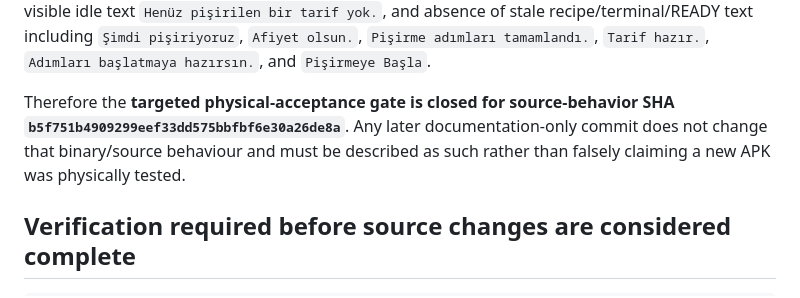
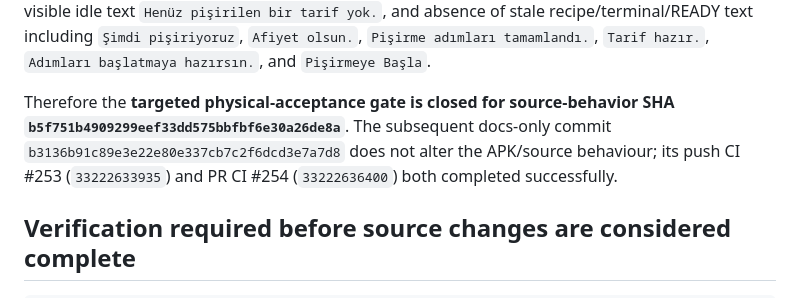
Before and after one commit to chaglaruk/AgenticKitchen, a Markdown page: docs/IMPLEMENTATION_PLAN.md, the part around the change. Rendered like a GitHub page.

Commit message:
docs: record final acceptance ci

```diff
--- a/docs/IMPLEMENTATION_PLAN.md
+++ b/docs/IMPLEMENTATION_PLAN.md
@@ -69,7 +69,7 @@ The `1c0cb4dc440d1702c0ff986547933ad96b5c9aff` package independently established
 
 The defect was fixed by commit `b5f751b4909299eef33dd575bbfbf6e30a26de8a`. A final narrow exact-SHA evidence package, `AgenticKitchen_b5f7_idle_evidence.zip`, was independently inspected. Its screenshot and identical pre/post UIAutomator XML show package `com.agentickitchen.android`, visible idle text `Henüz pişirilen bir tarif yok.`, and absence of stale recipe/terminal/READY text including `Şimdi pişiriyoruz`, `Afiyet olsun.`, `Pişirme adımları tamamlandı.`, `Tarif hazır.`, `Adımları başlatmaya hazırsın.`, and `Pişirmeye Başla`.
 
-Therefore the **targeted physical-acceptance gate is closed for source-behavior SHA `b5f751b4909299eef33dd575bbfbf6e30a26de8a`**. Any later documentation-only commit does not change that binary/source behaviour and must be described as such rather than falsely claiming a new APK was physically tested.
+Therefore the **targeted physical-acceptance gate is closed for source-behavior SHA `b5f751b4909299eef33dd575bbfbf6e30a26de8a`**. The subsequent docs-only commit `b3136b91c89e3e22e80e337cb7c2f6dcd3e7a7d8` does not alter the APK/source behaviour; its push CI #253 (`33222633935`) and PR CI #254 (`33222636400`) both completed successfully.
 
 ## Verification required before source changes are considered complete
 
```
